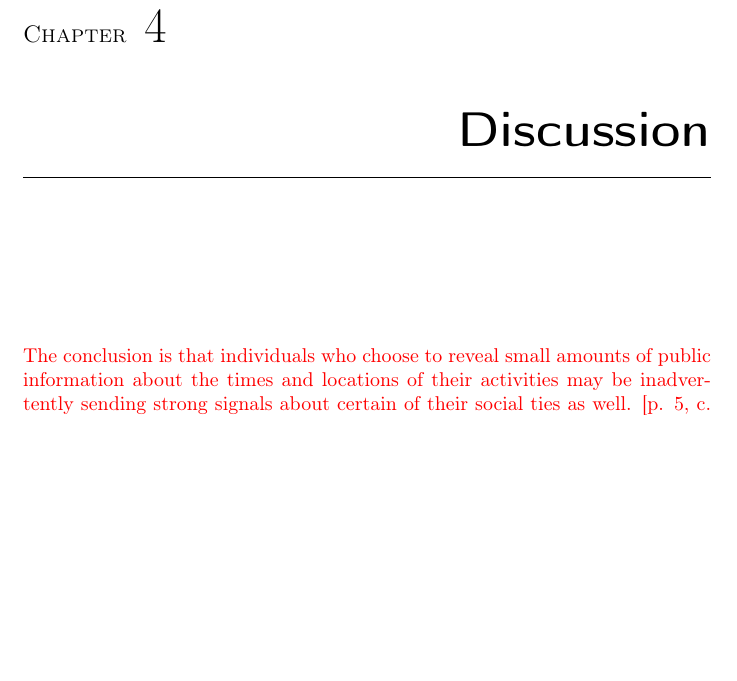
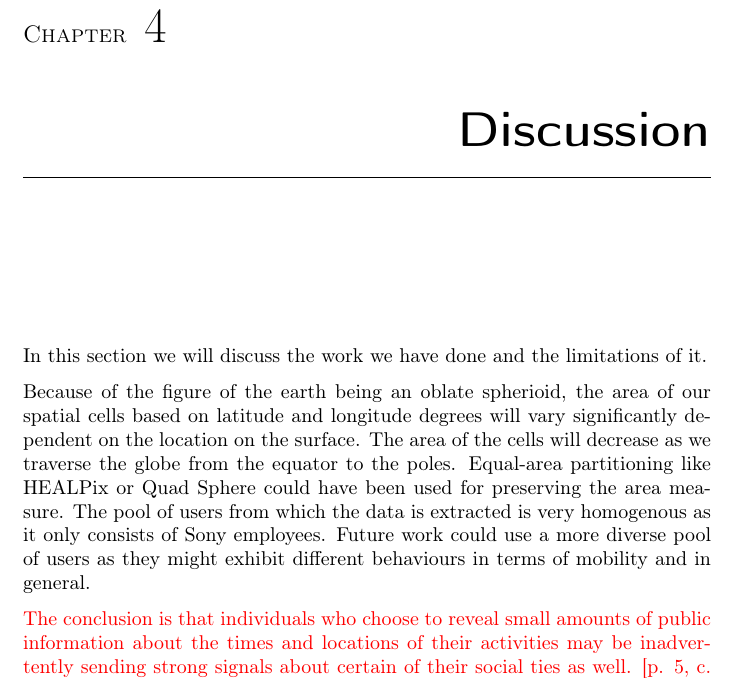
Before and after one commit to syre/inferring-social-networks-from-geographic-coincidences, a LaTeX thesis (report/main.tex, which reads report/discussion.tex): part of page 27 of 32, cut so that both start at the same text, the shorter picture padded with empty space. Compiled offline with pdfLaTeX.

Commit message:
discussion

```diff
--- a/report/discussion.tex
+++ b/report/discussion.tex
@@ -1,3 +1,8 @@
 %!TEX root = main.tex
 \chapter{Discussion}
+In this section we will discuss the work we have done and the limitations of it.
+
+Because of the figure of the earth being an oblate spherioid, the area of our spatial cells based on latitude and longitude degrees will vary significantly dependent on the location on the surface. The area of the cells will decrease as we traverse the globe from the equator to the poles. Equal-area partitioning like HEALPix or Quad Sphere could have been used for preserving the area measure.
+The pool of users from which the data is extracted is very homogenous as it only consists of Sony employees. Future work could use a more diverse pool of users as they might exhibit different behaviours in terms of mobility and in general.
+
 \textcolor{red}{The conclusion is that individuals who choose to reveal small amounts of public information about the times and locations of their activities may be inadvertently sending strong signals about certain of their social ties as well. [p. 5, c. 1]}
```
